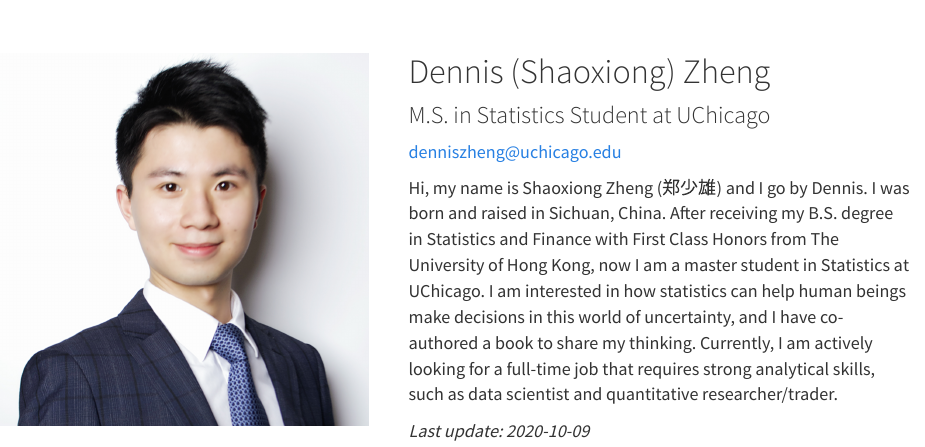
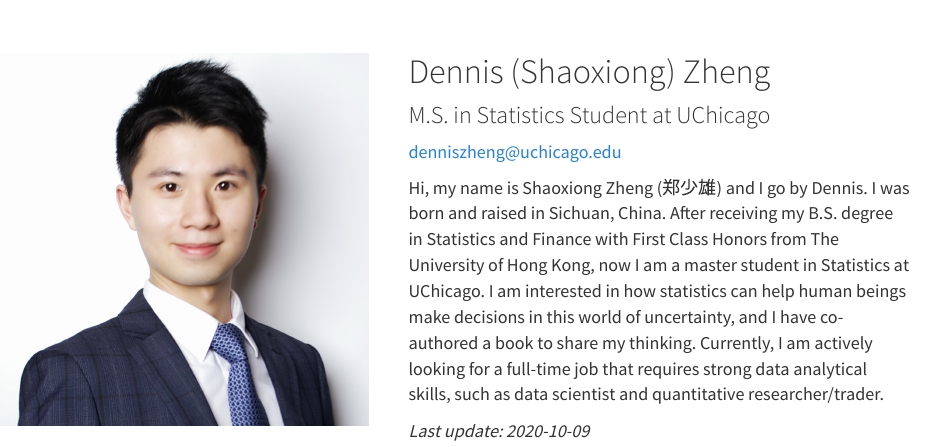
Before and after one commit to dennissxz/dennissxz.github.io, an R Markdown document (index.Rmd): the page in a window 1100 px wide, from 80 px down. Rendered offline with R 4.5, knitr and Pandoc, with nearby package versions.

Commit message:
update cv

```diff
--- a/index.Rmd
+++ b/index.Rmd
@@ -45,7 +45,7 @@ denniszheng@uchicago.edu
 
 
 <p style="text-align:justify">
-Hi, my name is Shaoxiong Zheng (郑少雄) and I go by Dennis. I was born and raised in Sichuan, China. After receiving my B.S. degree in Statistics and Finance with First Class Honors from The University of Hong Kong, now I am a master student in Statistics at UChicago. I am interested in how statistics can help human beings make decisions in this world of uncertainty, and I have co-authored a book to share my thinking. Currently, I am actively looking for a full-time job that requires strong analytical skills, such as data scientist and quantitative researcher/trader.
+Hi, my name is Shaoxiong Zheng (郑少雄) and I go by Dennis. I was born and raised in Sichuan, China. After receiving my B.S. degree in Statistics and Finance with First Class Honors from The University of Hong Kong, now I am a master student in Statistics at UChicago. I am interested in how statistics can help human beings make decisions in this world of uncertainty, and I have co-authored a book to share my thinking. Currently, I am actively looking for a full-time job that requires strong data analytical skills, such as data scientist and quantitative researcher/trader.
 
 </p>
 
```
Also changed, not shown: pdfs/CV_DennisZheng.pdf, 1 other file.
